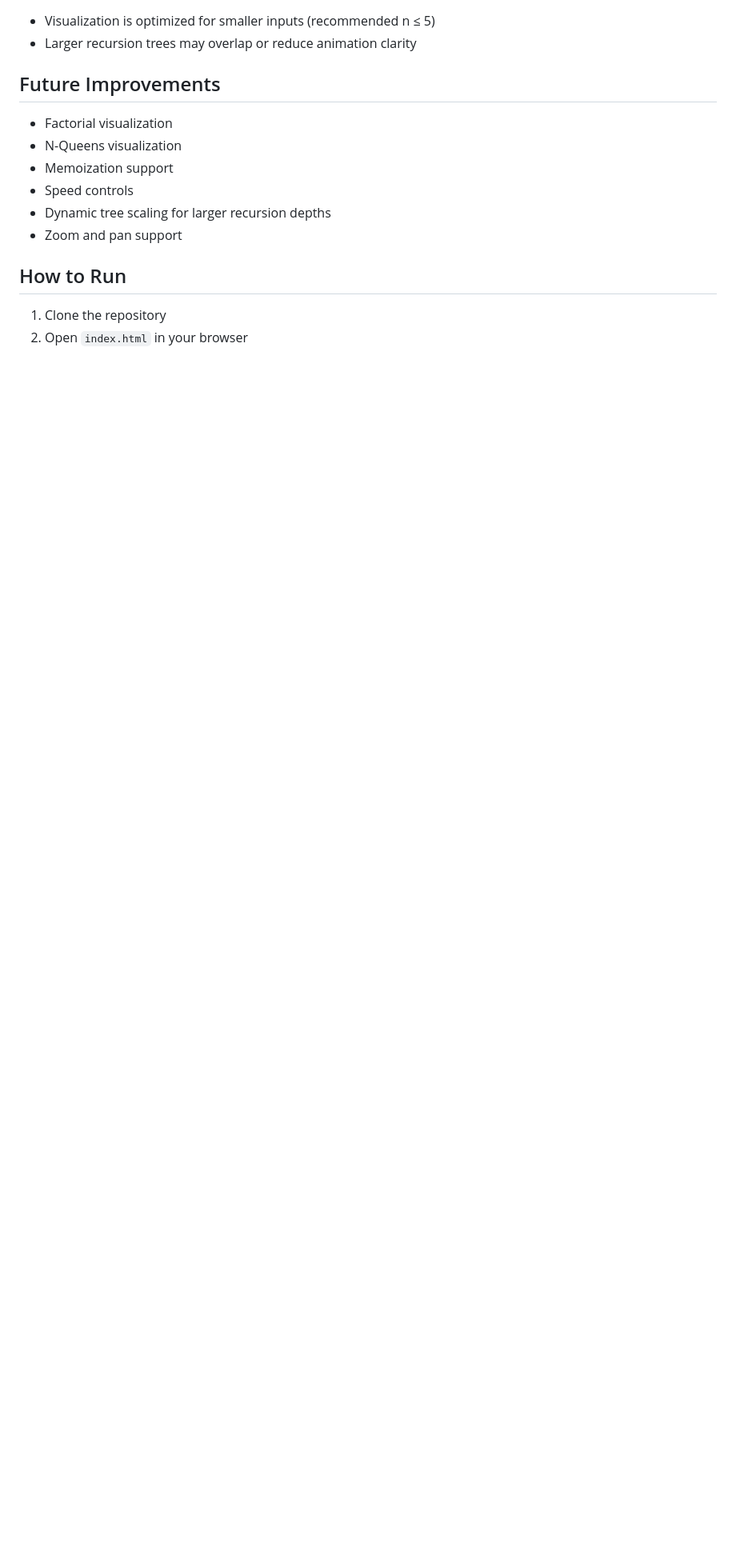
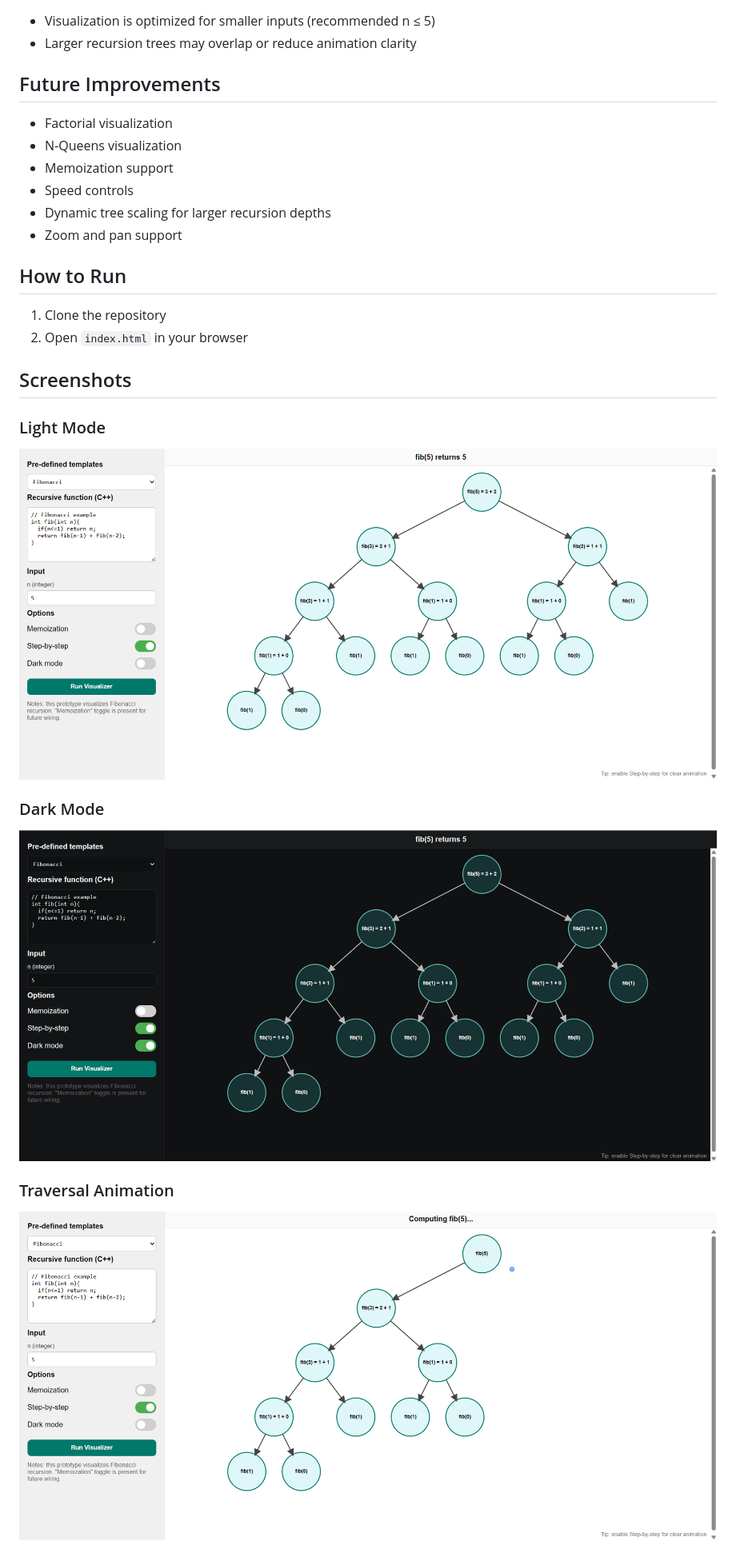
Before and after one commit to HimaniParik/Recursion-Visualizer, a Markdown page: README.md, the part around the change. Shown: that part at 80% size. GitHub-like rendering; pictures changed too: assets/dark-mode.png (added), assets/light-mode.png (added), assets/traversal.png (added); blank space fills up the shorter version.

Commit message:
added screenshots to README
:wq#	README.md

```diff
--- a/README.md
+++ b/README.md
@@ -31,3 +31,14 @@ Interactive recursion tree visualizer built using HTML, CSS, JavaScript, and SVG
 ## How to Run
 1. Clone the repository
 2. Open `index.html` in your browser
+
+## Screenshots
+
+### Light Mode
+![Light Mode](assets/light-mode.png)
+
+### Dark Mode
+![Dark Mode](assets/dark-mode.png)
+
+### Traversal Animation
+![Traversal](assets/traversal.png)
```
